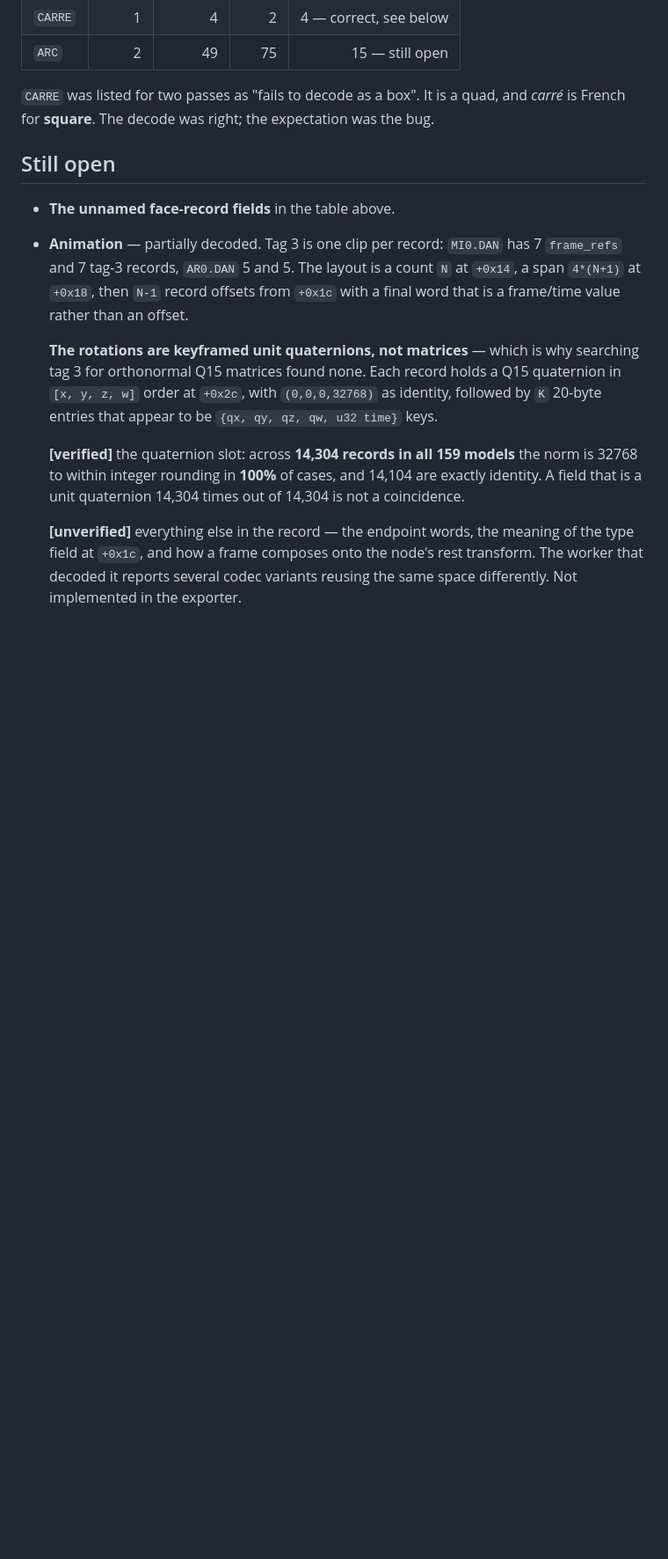
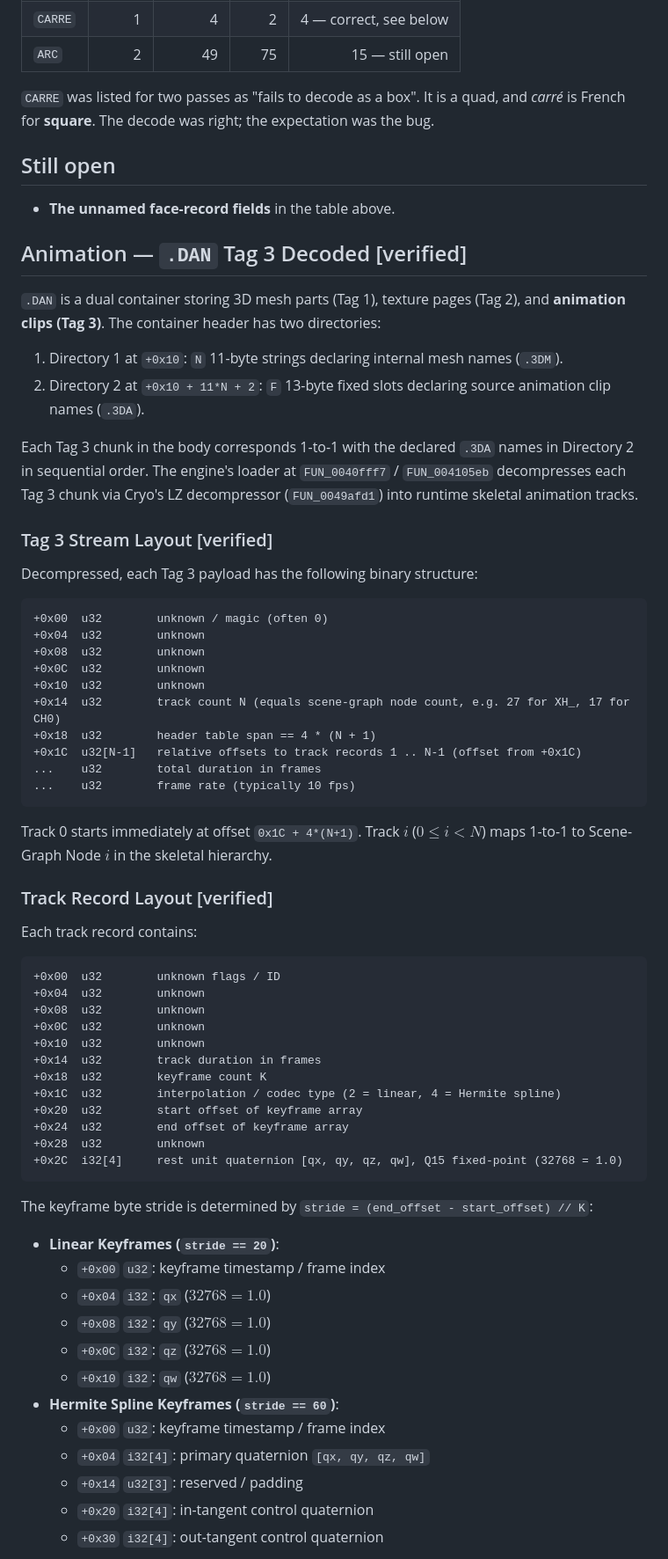
Before and after one commit to jlagedo/dreams-to-reality-re, a Markdown page: docs/models.md, the part around one of its changes. Shown at 88% size. Rendered like a GitHub page; blank space fills up the shorter version.

Commit message:
docs: record .DAN Tag 3 skeletal animation format findings

````diff
--- a/docs/models.md
+++ b/docs/models.md
@@ -371,24 +371,65 @@ the bug.
 ## Still open
 
 - **The unnamed face-record fields** in the table above.
-- **Animation** — partially decoded. Tag 3 is one clip per record: `MI0.DAN`
-  has 7 `frame_refs` and 7 tag-3 records, `AR0.DAN` 5 and 5. The layout is a
-  count `N` at `+0x14`, a span `4*(N+1)` at `+0x18`, then `N-1` record offsets
-  from `+0x1c` with a final word that is a frame/time value rather than an
-  offset.
+## Animation — `.DAN` Tag 3 Decoded [verified]
 
-  **The rotations are keyframed unit quaternions, not matrices** — which is why
-  searching tag 3 for orthonormal Q15 matrices found none. Each record holds a
-  Q15 quaternion in `[x, y, z, w]` order at `+0x2c`, with `(0,0,0,32768)` as
-  identity, followed by `K` 20-byte entries that appear to be
-  `{qx, qy, qz, qw, u32 time}` keys.
+`.DAN` is a dual container storing 3D mesh parts (Tag 1), texture pages (Tag 2), and **animation clips (Tag 3)**.
+The container header has two directories:
+1. Directory 1 at `+0x10`: `N` 11-byte strings declaring internal mesh names (`.3DM`).
+2. Directory 2 at `+0x10 + 11*N + 2`: `F` 13-byte fixed slots declaring source animation clip names (`.3DA`).
 
-  **[verified]** the quaternion slot: across **14,304 records in all 159
-  models** the norm is 32768 to within integer rounding in **100%** of cases,
-  and 14,104 are exactly identity. A field that is a unit quaternion 14,304
-  times out of 14,304 is not a coincidence.
+Each Tag 3 chunk in the body corresponds 1-to-1 with the declared `.3DA` names in Directory 2 in sequential order.
+The engine's loader at `FUN_0040fff7` / `FUN_004105eb` decompresses each Tag 3 chunk via Cryo's LZ decompressor (`FUN_0049afd1`) into runtime skeletal animation tracks.
 
-  **[unverified]** everything else in the record — the endpoint words, the
-  meaning of the type field at `+0x1c`, and how a frame composes onto the
-  node's rest transform. The worker that decoded it reports several codec
-  variants reusing the same space differently. Not implemented in the exporter.
+### Tag 3 Stream Layout [verified]
+
+Decompressed, each Tag 3 payload has the following binary structure:
+
+```
++0x00  u32        unknown / magic (often 0)
++0x04  u32        unknown
++0x08  u32        unknown
++0x0C  u32        unknown
++0x10  u32        unknown
++0x14  u32        track count N (equals scene-graph node count, e.g. 27 for XH_, 17 for CH0)
++0x18  u32        header table span == 4 * (N + 1)
++0x1C  u32[N-1]   relative offsets to track records 1 .. N-1 (offset from +0x1C)
+...    u32        total duration in frames
+...    u32        frame rate (typically 10 fps)
+```
+
+Track 0 starts immediately at offset `0x1C + 4*(N+1)`. Track $i$ ($0 \le i < N$) maps 1-to-1 to Scene-Graph Node $i$ in the skeletal hierarchy.
+
+### Track Record Layout [verified]
+
+Each track record contains:
+
+```
++0x00  u32        unknown flags / ID
++0x04  u32        unknown
++0x08  u32        unknown
++0x0C  u32        unknown
++0x10  u32        unknown
++0x14  u32        track duration in frames
++0x18  u32        keyframe count K
++0x1C  u32        interpolation / codec type (2 = linear, 4 = Hermite spline)
++0x20  u32        start offset of keyframe array
++0x24  u32        end offset of keyframe array
++0x28  u32        unknown
++0x2C  i32[4]     rest unit quaternion [qx, qy, qz, qw], Q15 fixed-point (32768 = 1.0)
+```
+
+The keyframe byte stride is determined by `stride = (end_offset - start_offset) // K`:
+- **Linear Keyframes (`stride == 20`)**:
+  - `+0x00` `u32`: keyframe timestamp / frame index
+  - `+0x04` `i32`: `qx` ($32768 = 1.0$)
+  - `+0x08` `i32`: `qy` ($32768 = 1.0$)
+  - `+0x0C` `i32`: `qz` ($32768 = 1.0$)
+  - `+0x10` `i32`: `qw` ($32768 = 1.0$)
+- **Hermite Spline Keyframes (`stride == 60`)**:
+  - `+0x00` `u32`: keyframe timestamp / frame index
+  - `+0x04` `i32[4]`: primary quaternion `[qx, qy, qz, qw]`
+  - `+0x14` `u32[3]`: reserved / padding
+  - `+0x20` `i32[4]`: in-tangent control quaternion
+  - `+0x30` `i32[4]`: out-tangent control quaternion
+
````
Also changed, not shown: other parts of docs/models.md (+23 -0 lines), docs/file-formats.md (+9 -3 lines), docs/research-log.md (+8 -0 lines).
